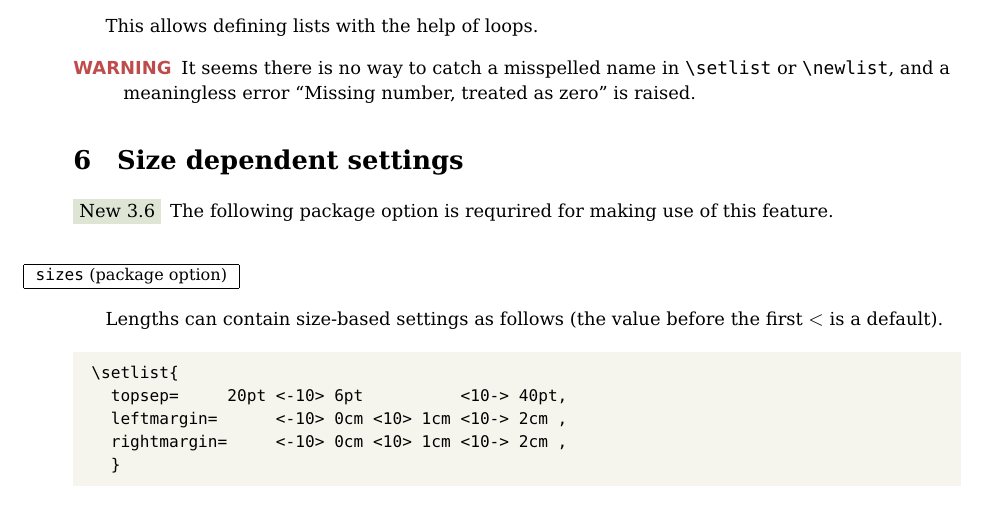
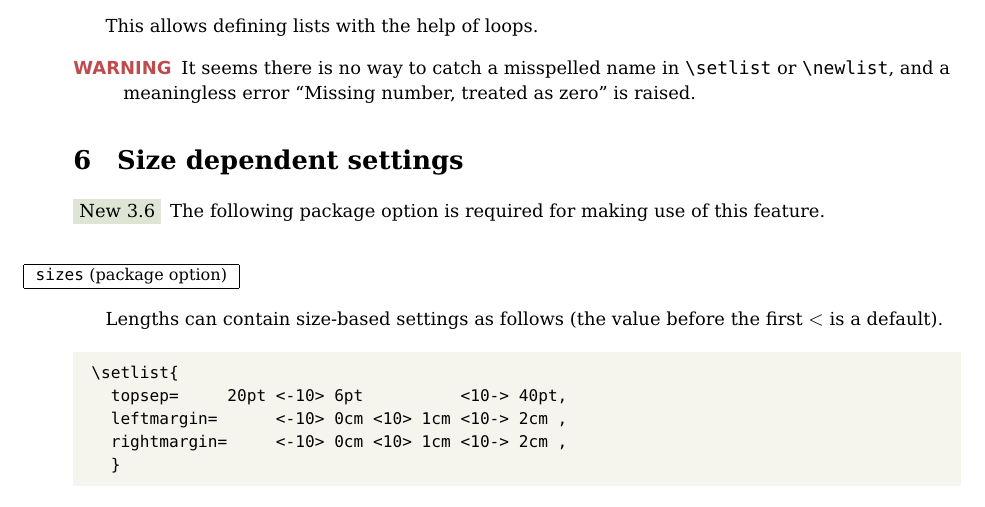
Before and after one commit to jbezos/enumitem, a LaTeX document (enumitem.tex): part of page 14 of 21, cut so that both start at the same text. Compiled offline with pdfLaTeX.

Commit message:
Fix minor typo in manual.

```diff
--- a/enumitem.tex
+++ b/enumitem.tex
@@ -1120,7 +1120,7 @@ This allows defining lists with the help of loops.
 
 \section{Size dependent settings}
 
-\New{3.6} The following package option is requrired for making use of
+\New{3.6} The following package option is required for making use of
 this feature.
 
 \begin{desc}
```
